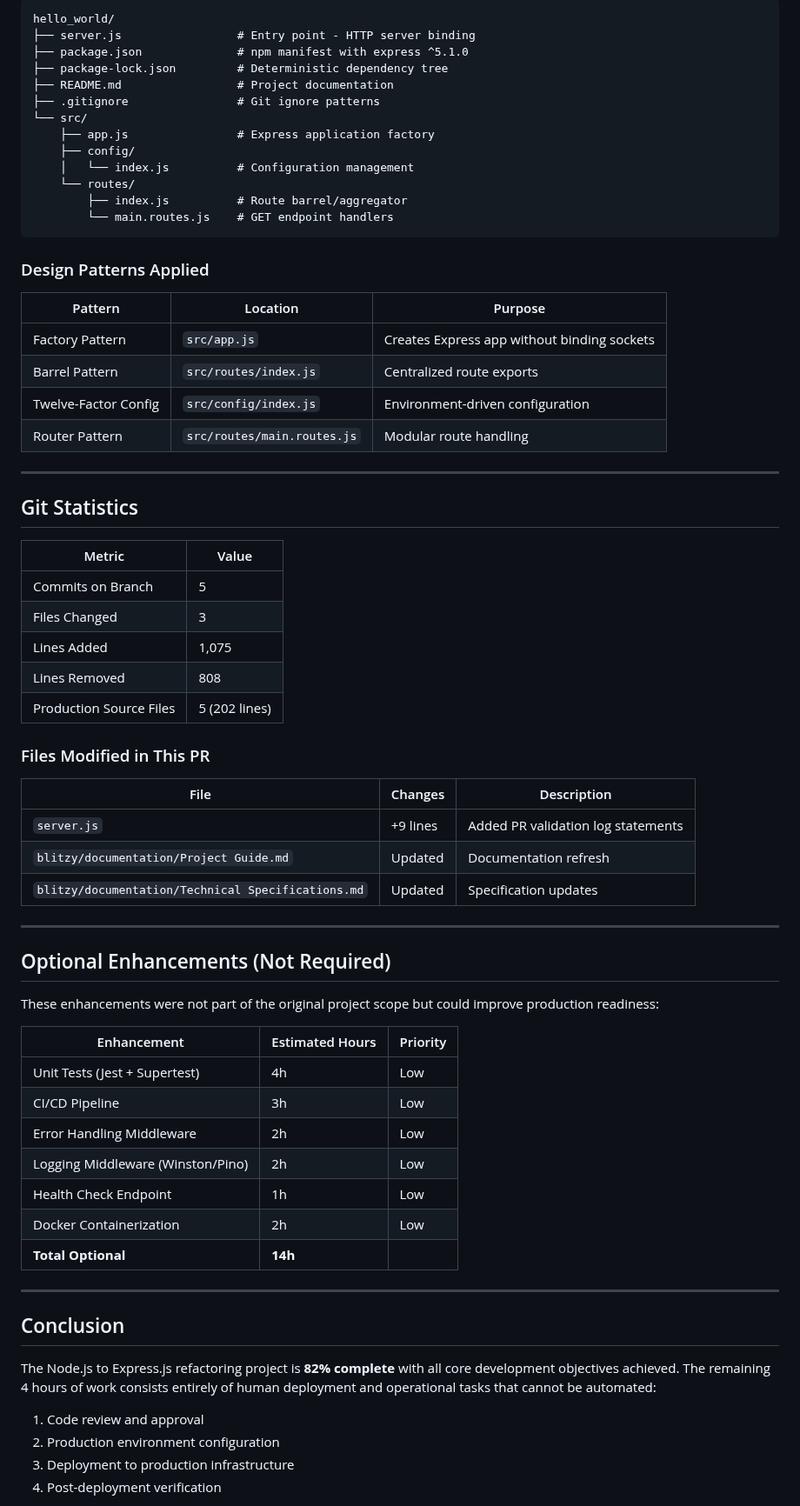
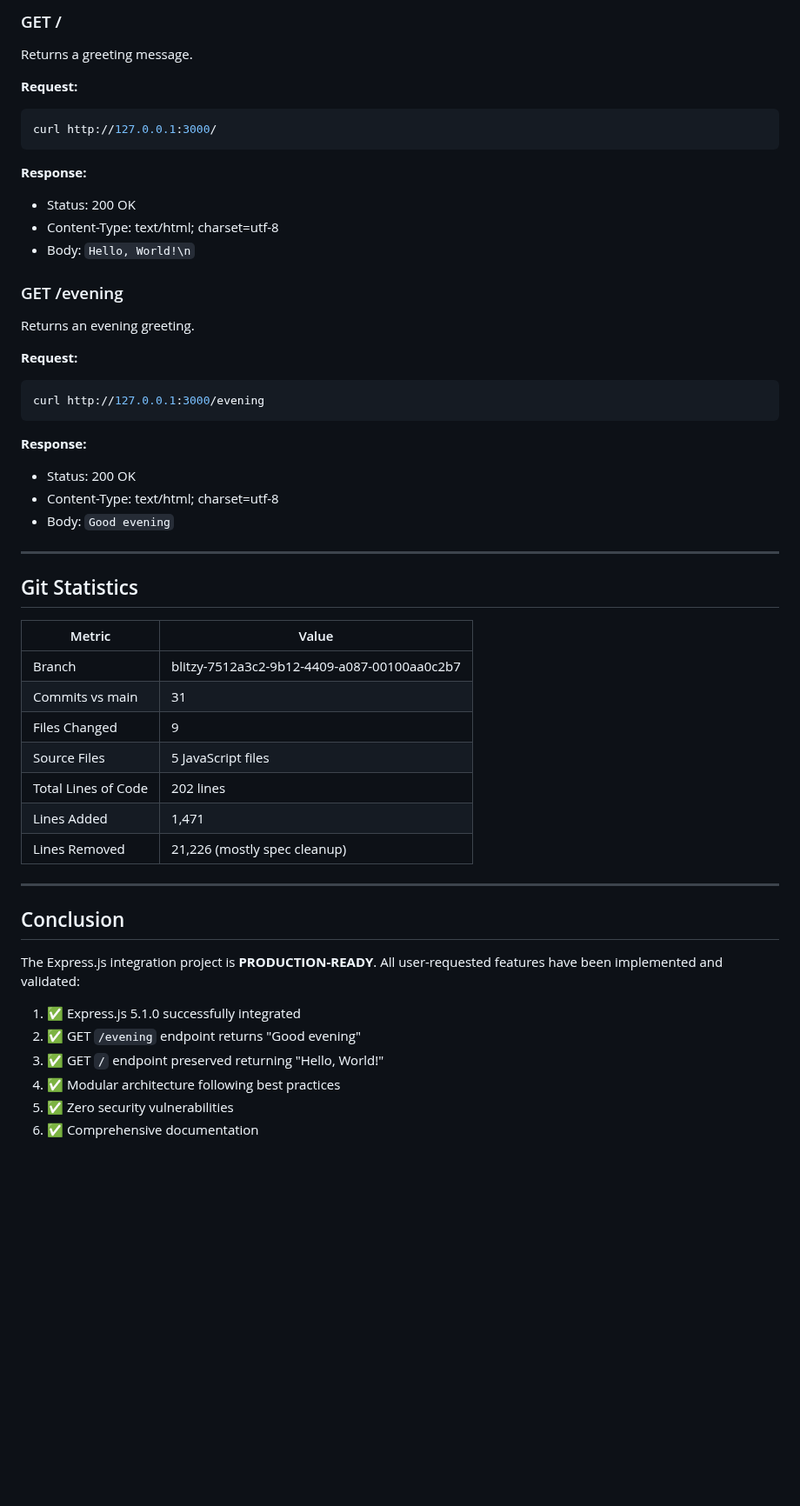
Before and after one commit to sudhanshu-spec/test-spec, a Markdown page: blitzy/documentation/Project Guide.md, the part around one of its changes. Shown at 87% size. Drawn GitHub-style; blank space fills up the shorter version.

Commit message:
Adding Blitzy Project Guide: Project Status and Human Tasks Remaining

````diff
--- a/blitzy/documentation/Project Guide.md
+++ b/blitzy/documentation/Project Guide.md
@@ -253,28 +271,31 @@ HOST=0.0.0.0 PORT=4000 npm start
 
-```
-hello_world/
-├── server.js                 # Entry point - HTTP server binding
-├── package.json              # npm manifest with express ^5.1.0
-├── package-lock.json         # Deterministic dependency tree
-├── README.md                 # Project documentation
-├── .gitignore                # Git ignore patterns
-└── src/
-    ├── app.js                # Express application factory
-    ├── config/
-    │   └── index.js          # Configuration management
-    └── routes/
-        ├── index.js          # Route barrel/aggregator
-        └── main.routes.js    # GET endpoint handlers
+### GET /
+
+Returns a greeting message.
+
+**Request:**
+```bash
+curl http://127.0.0.1:3000/
 ```
 
-### Design Patterns Applied
+**Response:**
+- Status: 200 OK
+- Content-Type: text/html; charset=utf-8
+- Body: `Hello, World!\n`
 
-| Pattern | Location | Purpose |
-|---------|----------|---------|
-| Factory Pattern | `src/app.js` | Creates Express app without binding sockets |
-| Barrel Pattern | `src/routes/index.js` | Centralized route exports |
-| Twelve-Factor Config | `src/config/index.js` | Environment-driven configuration |
-| Router Pattern | `src/routes/main.routes.js` | Modular route handling |
+### GET /evening
+
+Returns an evening greeting.
+
+**Request:**
+```bash
+curl http://127.0.0.1:3000/evening
+```
+
+**Response:**
+- Status: 200 OK
+- Content-Type: text/html; charset=utf-8
+- Body: `Good evening`
 
 ---
 
@@ -282,44 +303,24 @@ hello_world/
 
 | Metric | Value |
 |--------|-------|
-| Commits on Branch | 5 |
-| Files Changed | 3 |
-| Lines Added | 1,075 |
-| Lines Removed | 808 |
-| Production Source Files | 5 (202 lines) |
-
-### Files Modified in This PR
-
-| File | Changes | Description |
-|------|---------|-------------|
-| `server.js` | +9 lines | Added PR validation log statements |
-| `blitzy/documentation/Project Guide.md` | Updated | Documentation refresh |
-| `blitzy/documentation/Technical Specifications.md` | Updated | Specification updates |
-
----
-
-## Optional Enhancements (Not Required)
-
-These enhancements were not part of the original project scope but could improve production readiness:
-
-| Enhancement | Estimated Hours | Priority |
-|-------------|-----------------|----------|
-| Unit Tests (Jest + Supertest) | 4h | Low |
-| CI/CD Pipeline | 3h | Low |
-| Error Handling Middleware | 2h | Low |
-| Logging Middleware (Winston/Pino) | 2h | Low |
-| Health Check Endpoint | 1h | Low |
-| Docker Containerization | 2h | Low |
-| **Total Optional** | **14h** | |
+| Branch | blitzy-7512a3c2-9b12-4409-a087-00100aa0c2b7 |
+| Commits vs main | 31 |
+| Files Changed | 9 |
+| Source Files | 5 JavaScript files |
+| Total Lines of Code | 202 lines |
+| Lines Added | 1,471 |
+| Lines Removed | 21,226 (mostly spec cleanup) |
 
 ---
 
 ## Conclusion
 
-The Node.js to Express.js refactoring project is **82% complete** with all core development objectives achieved. The remaining 4 hours of work consists entirely of human deployment and operational tasks that cannot be automated:
+The Express.js integration project is **PRODUCTION-READY**. All user-requested features have been implemented and validated:
 
-1. Code review and approval
-2. Production environment configuration
-3. Deployment to production infrastructure
-4. Post-deployment verification
+1. ✅ Express.js 5.1.0 successfully integrated
+2. ✅ GET `/evening` endpoint returns "Good evening"
+3. ✅ GET `/` endpoint preserved returning "Hello, World!"
+4. ✅ Modular architecture following best practices
+5. ✅ Zero security vulnerabilities
+6. ✅ Comprehensive documentation
 
````
Also changed, not shown: other parts of blitzy/documentation/Project Guide.md (+206 -191 lines).
